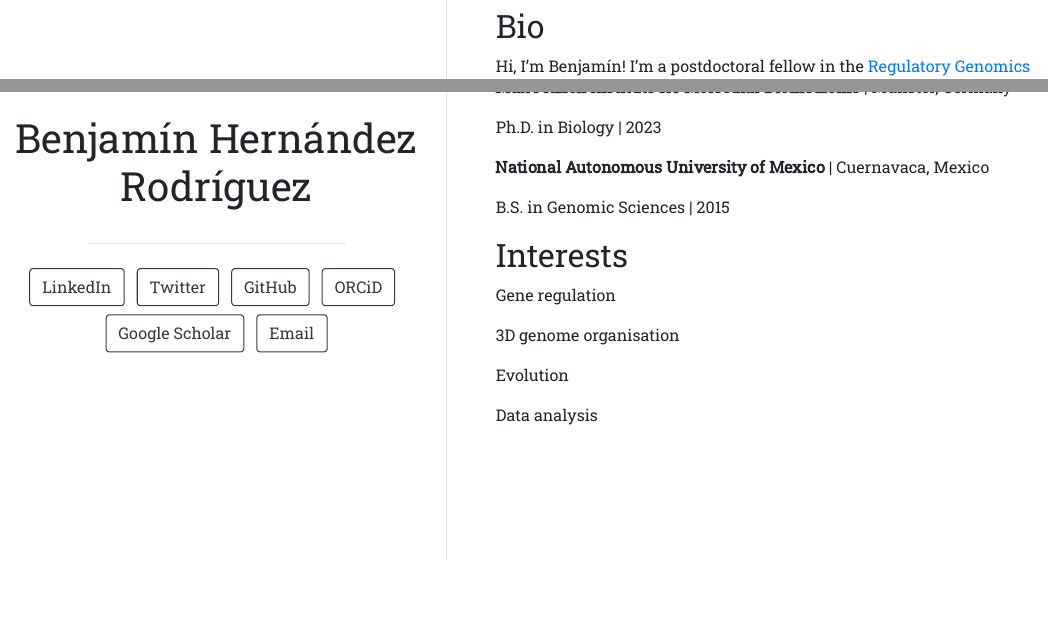
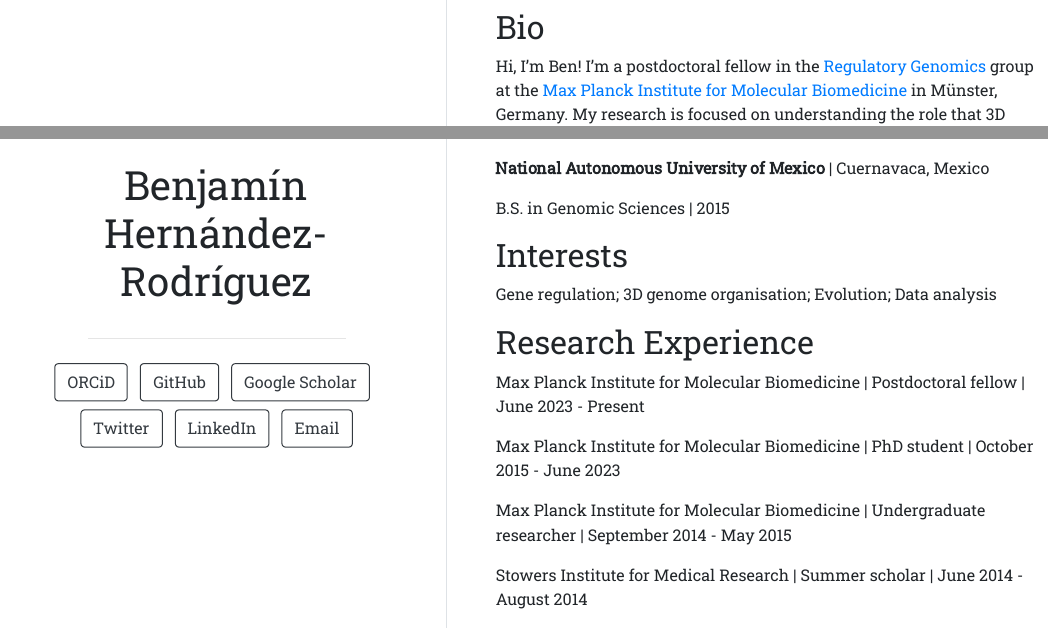
Before and after one commit to ben-hr/ben-hr.github.io, an R Markdown document (index.Rmd): the page in a window 1100 px wide, from 110 px down before the commit and from 40 px down after it, so that both start at the same text, and a second part further down, joined at a grey line. The pictures show the output file index.html that the author committed with the source, opened offline.

Commit message:
feat: add research experience info

```diff
--- a/index.Rmd
+++ b/index.Rmd
@@ -20,4 +20,4 @@
 
 ## Bio
 
-Hi, I’m Benjamín! I’m a postdoctoral fellow in the <a href="http://www.vaquerizaslab.org/people/#Benjamin
+Hi, I’m Ben! I’m a postdoctoral fellow in the [Regulatory Genomics](http://www.vaquerizaslab.org/people/#Benjamin) group at the [Max Planck Institute for Molecular Biomedicine](https://www.mpi-muenster.mpg.de/) in Münster, Germany. My research is focused on understanding the role that 3D organisation of chromatin plays in regulating gene expression. I use R and Python to analyse genomic datasets to make comparative analyses of 3D genome organisation. My primary model organism is the zebrafish, but I frequently collaborate with researchers working on other organisms, including mouse and human.
@@ -35,10 +34,18 @@
 
 ## Interests
 
-Gene regulation
+Gene regulation; 3D genome organisation; Evolution; Data analysis
 
-3D genome organisation
+## Research Experience
 
-Evolution
+Max Planck Institute for Molecular Biomedicine | Postdoctoral fellow | June 2023 - Present
 
-Data analysis
+Max Planck Institute for Molecular Biomedicine | PhD student | October 2015 - June 2023
+
+Max Planck Institute for Molecular Biomedicine | Undergraduate researcher | September 2014 - May 2015
+
+Stowers Institute for Medical Research | Summer scholar | June 2014 - August 2014
+
+Instituto de Biotecnologia, UNAM | Undergraduate laboratory researcher | September 2012 - May 2014
+
+iGEM UNAM Genomics 2012 | Team member | October 2011 - May 2013
```
Also changed, not shown: index.html, index.Rmd (19 more changed lines).
